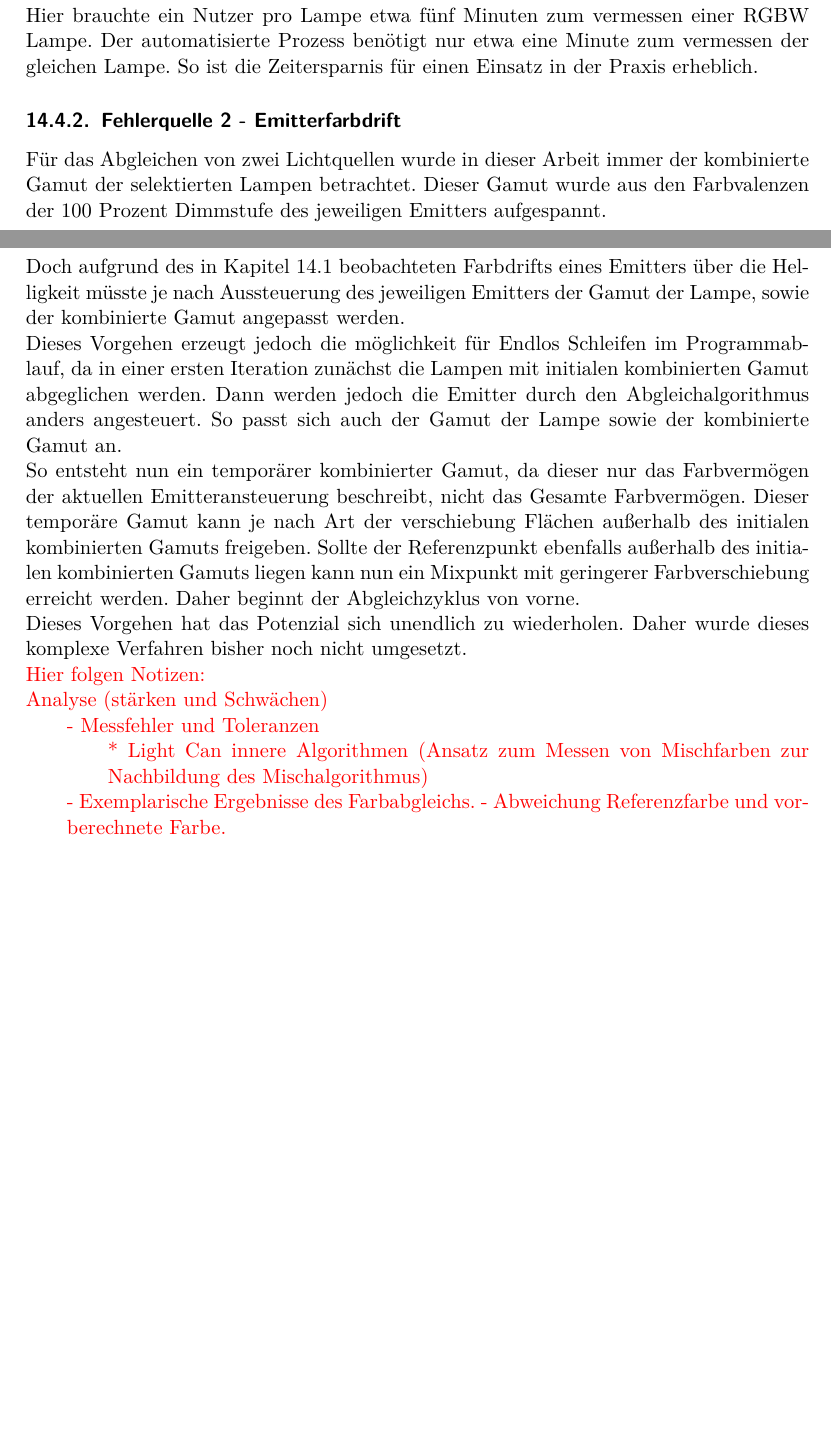
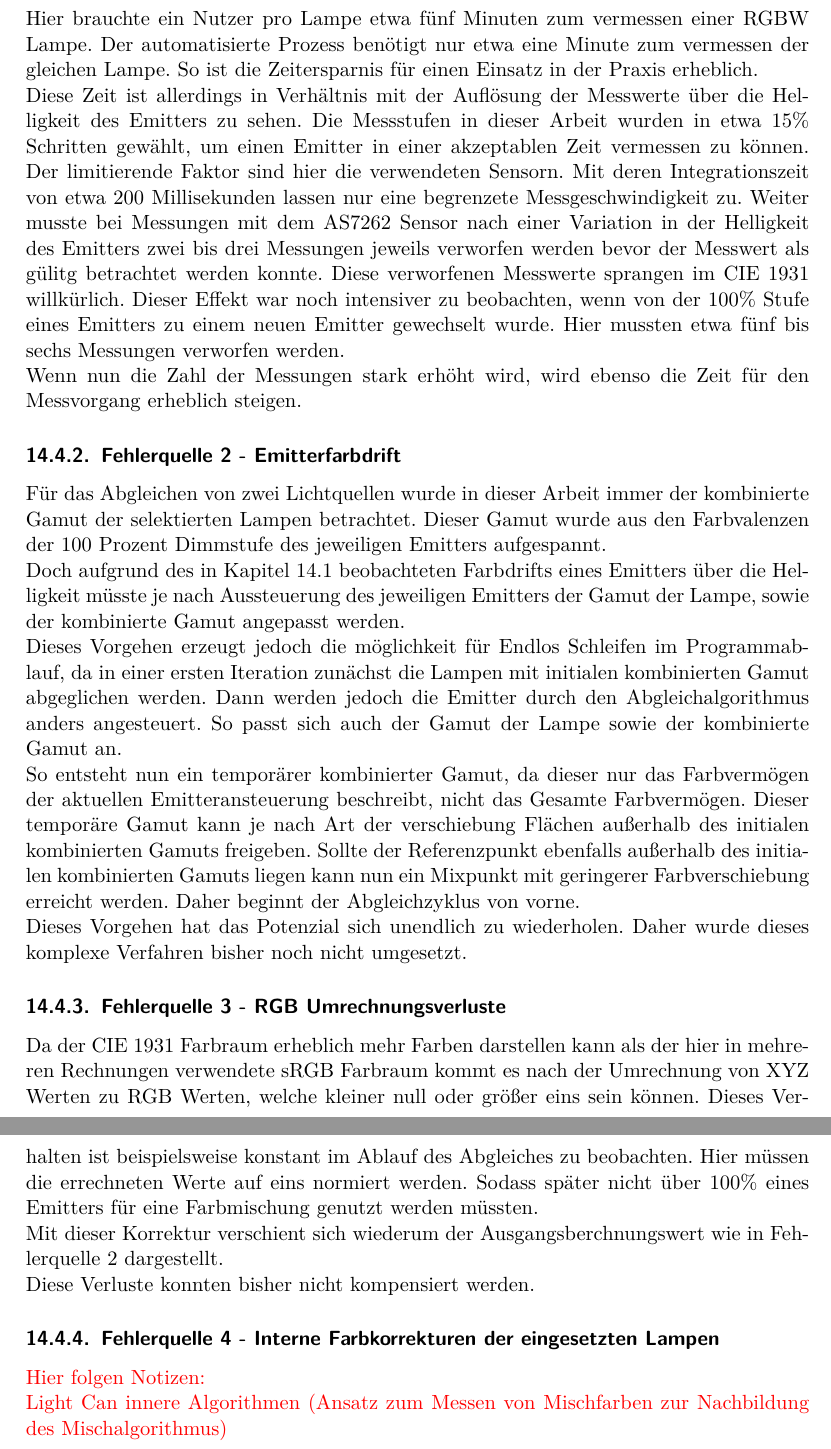
Before and after one commit to oliverdotbecker/spectralDemo, a LaTeX thesis (thesis/theDoc.TeX): two parts of pages 64 and 65 of 92 before the commit and two parts of pages 65 and 66 of 93 after it, joined at a grey line, cut so that both start at the same text, the shorter picture padded with empty space. Compiled offline with pdfLaTeX.

Commit message:
Added more analysis

```diff
--- a/thesis/theDoc.TeX
+++ b/thesis/theDoc.TeX
@@ -1792,7 +1796,16 @@ Uhrzeit benannt. Nach dem Messvorgang mussten diese Daten vom Nutzer gesichtet u
 einzelnen Messungen Emittern und Dimmstufen zuzuordnen.\\
 Hier brauchte ein Nutzer pro Lampe etwa fünf Minuten zum vermessen einer RGBW Lampe. Der automatisierte Prozess
 benötigt nur etwa eine Minute zum vermessen der gleichen Lampe. So ist die Zeitersparnis für einen Einsatz in der
-Praxis erheblich.
+Praxis erheblich.\\
+Diese Zeit ist allerdings in Verhältnis mit der Auflösung der Messwerte über die Helligkeit des Emitters zu sehen.
+Die Messstufen in dieser Arbeit wurden in etwa 15\% Schritten gewählt, um einen Emitter in einer akzeptablen Zeit
+vermessen zu können. Der limitierende Faktor sind hier die verwendeten Sensorn. Mit deren Integrationszeit von etwa
+200 Millisekunden lassen nur eine begrenzete Messgeschwindigkeit zu. Weiter musste bei Messungen mit dem AS7262
+Sensor nach einer Variation in der Helligkeit des Emitters zwei bis drei Messungen jeweils verworfen werden bevor
+der Messwert als gülitg betrachtet werden konnte. Diese verworfenen Messwerte sprangen im CIE 1931 willkürlich.
+Dieser Effekt war noch intensiver zu beobachten, wenn von der 100\% Stufe eines Emitters zu einem neuen Emitter
+gewechselt wurde. Hier mussten etwa fünf bis sechs Messungen verworfen werden.\\
+Wenn nun die Zahl der Messungen stark erhöht wird, wird ebenso die Zeit für den Messvorgang erheblich steigen.
 \subsubsection{Fehlerquelle 2 - Emitterfarbdrift}
 Für das Abgleichen von zwei Lichtquellen wurde in dieser Arbeit immer der kombinierte Gamut der selektierten Lampen
 betrachtet. Dieser Gamut wurde aus den Farbvalenzen der 100 Prozent Dimmstufe des jeweiligen Emitters aufgespannt.\\
@@ -1807,21 +1820,19 @@ außerhalb des initialen kombinierten Gamuts freigeben. Sollte der Referenzpunkt
 kombinierten Gamuts liegen kann nun ein Mixpunkt mit geringerer Farbverschiebung erreicht werden. Daher beginnt
 der Abgleichzyklus von vorne.\\
 Dieses Vorgehen hat das Potenzial sich unendlich zu wiederholen. Daher wurde dieses komplexe Verfahren bisher noch
-nicht umgesetzt.\\
+nicht umgesetzt.
+\subsubsection{Fehlerquelle 3 - RGB Umrechnungsverluste}
+Da der CIE 1931 Farbraum erheblich mehr Farben darstellen kann als der hier in mehreren Rechnungen verwendete sRGB Farbraum
+kommt es nach der Umrechnung von XYZ Werten zu RGB Werten, welche kleiner null oder größer eins sein können. Dieses Verhalten
+ist beispielsweise konstant im Ablauf des Abgleiches zu beobachten. Hier müssen die errechneten Werte auf eins normiert
+werden. Sodass später nicht über 100\% eines Emitters für eine Farbmischung genutzt werden müssten.\\
+Mit dieser Korrektur verschient sich wiederum der Ausgangsberchnungswert wie in Fehlerquelle 2 dargestellt.\\
+Diese Verluste konnten bisher nicht kompensiert werden.
+\subsubsection{Fehlerquelle 4 - Interne Farbkorrekturen der eingesetzten Lampen}
 %// TODO: Weiter schreiben
 {\color{red}
 Hier folgen Notizen:\\
-Analyse (stärken und Schwächen)
-\begin{addmargin}[2em]{0em}
-    - Messfehler und Toleranzen
-\end{addmargin}
-\begin{addmargin}[4em]{0em}
-    * Light Can innere Algorithmen (Ansatz zum Messen von Mischfarben zur Nachbildung des Mischalgorithmus)
-\end{addmargin}
-\begin{addmargin}[2em]{0em}
-    - Exemplarische Ergebnisse des Farbabgleichs.
-    - Abweichung Referenzfarbe und vorberechnete Farbe.
-\end{addmargin}}
+Light Can innere Algorithmen (Ansatz zum Messen von Mischfarben zur Nachbildung des Mischalgorithmus)}
 \clearpage
 
 %%%%%%%%%%%%%%%%%%%%%%%%%% Ausblick %%%%%%%%%%%%%%%%%%%%%%%%%%%%%%%%%%%%%%%%%%%%%%%%%%%%%%%%%%%%%%%%%%
```
Also changed, not shown: thesis/theDoc.TeX (12 more changed lines).
